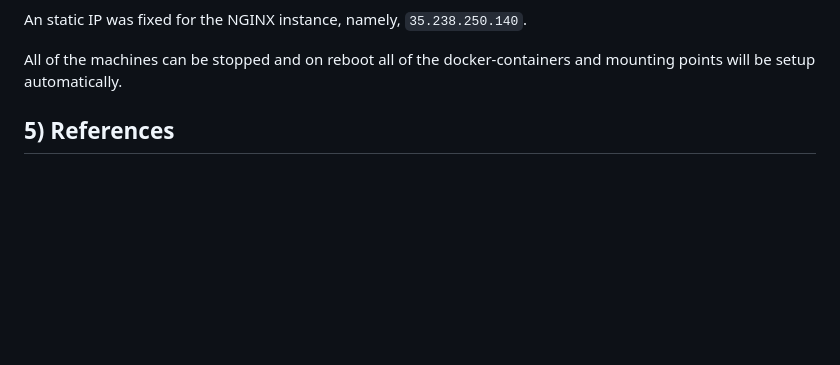
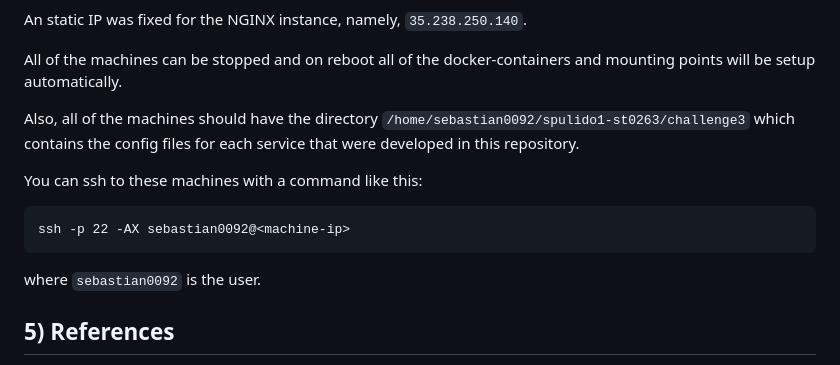
Before and after one commit to sebashack/spulido1-st0263, a Markdown page: challenge3/README.md, the part around the change. GitHub-like rendering; blank space fills up the shorter version.

````diff
--- a/challenge3/README.md
+++ b/challenge3/README.md
@@ -297,6 +297,18 @@ An static IP was fixed for the NGINX instance, namely, `35.238.250.140`.
 
 All of the machines can be stopped and on reboot all of the docker-containers and mounting points will be setup automatically.
 
+Also, all of the machines should have the directory `/home/sebastian0092/spulido1-st0263/challenge3` which contains the config
+files for each service that were developed in this repository.
+
+You can ssh to these machines with a command like this:
+
+```
+ssh -p 22 -AX sebastian0092@<machine-ip>
+```
+
+where `sebastian0092` is the user.
+
+
 ## 5) References
 
 - https://www.php.net/manual/en/install.fpm.php
````
